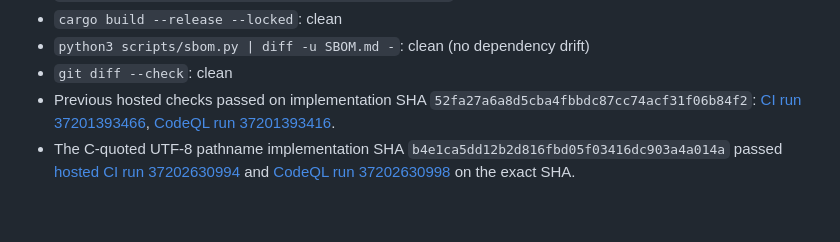
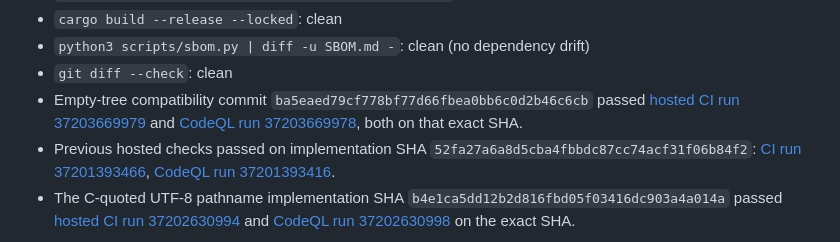
Before and after one commit to kakarot700/newgit, a Markdown page: TEST_MATRIX.md, the part around the change. GitHub-like rendering; blank space fills up the shorter version.

```diff
--- a/TEST_MATRIX.md
+++ b/TEST_MATRIX.md
@@ -77,6 +77,12 @@ cargo test --release --locked       # same suites, optimized (chaos uses this)
 - `cargo build --release --locked`: clean
 - `python3 scripts/sbom.py | diff -u SBOM.md -`: clean (no dependency drift)
 - `git diff --check`: clean
+- Empty-tree compatibility commit
+  `ba5eaed79cf778bf77d66fbea0bb6c0d2b46c6cb` passed [hosted CI run
+  37203669979](https://github.com/kakarot700/newgit/actions/runs/37203669979)
+  and [CodeQL run
+  37203669978](https://github.com/kakarot700/newgit/actions/runs/37203669978),
+  both on that exact SHA.
 - Previous hosted checks passed on implementation SHA
   `52fa27a6a8d5cba4fbbdc87cc74acf31f06b84f2`: [CI run 37201393466](https://github.com/kakarot700/newgit/actions/runs/37201393466),
   [CodeQL run 37201393416](https://github.com/kakarot700/newgit/actions/runs/37201393416).
```
Also changed, not shown: PROJECT_STATE.md (+4 -2 lines), docs/GIT_COMPATIBILITY_MATRIX.md (+1 -1 lines).
